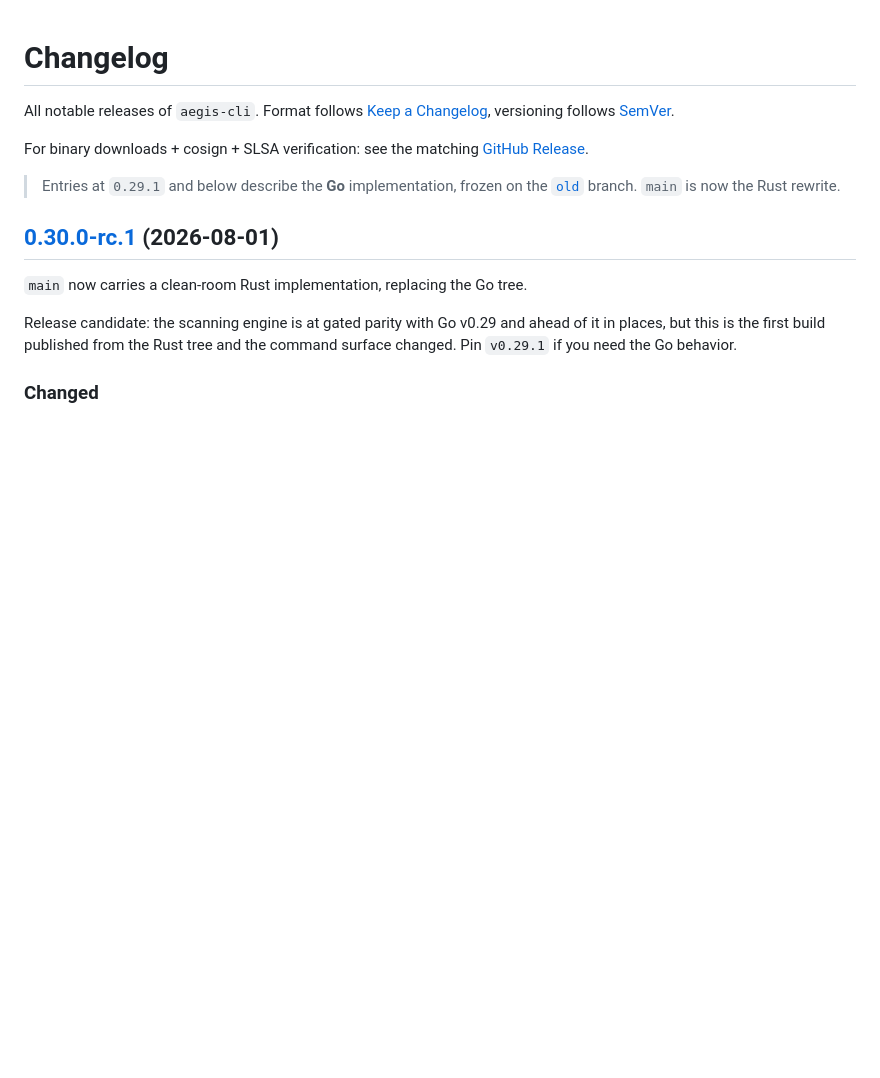
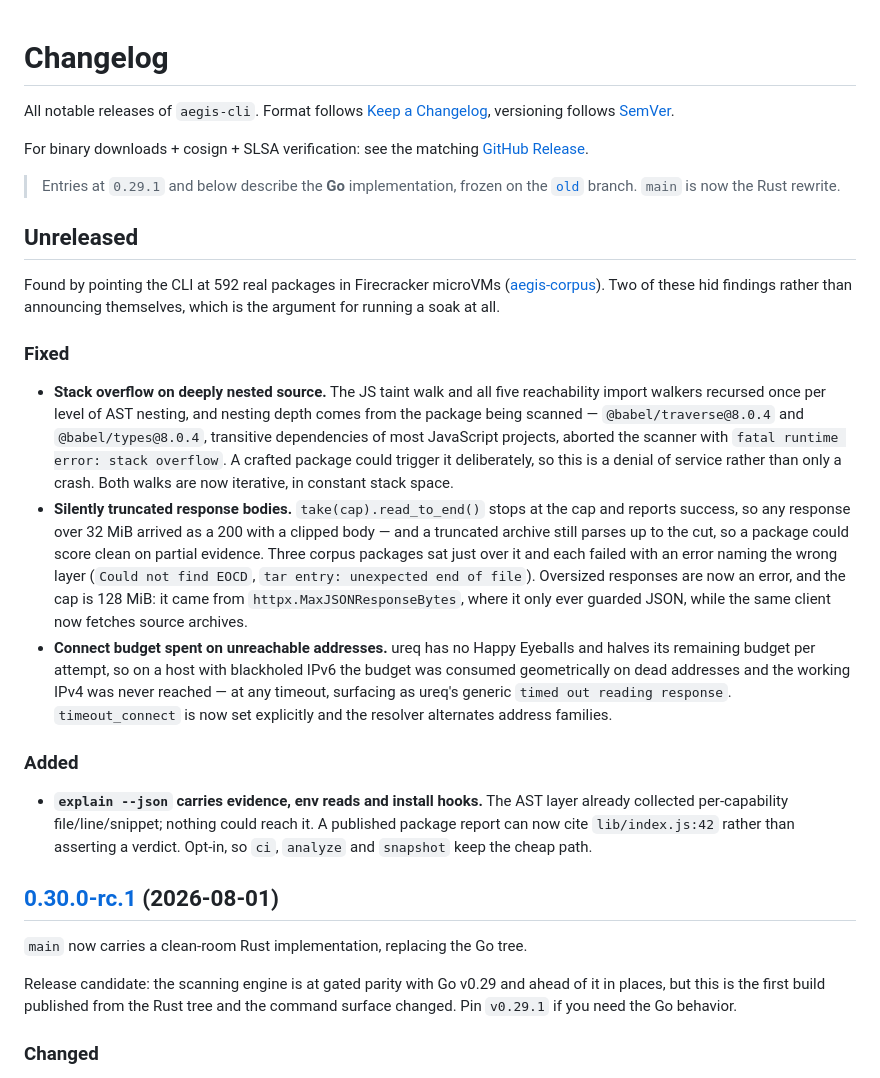
Before and after one commit to qwexvf/aegis-cli, a Markdown page: CHANGELOG.md, the part around the change. Drawn GitHub-style; blank space fills up the shorter version.

Commit message:
docs: changelog for the soak findings
Four entries from pointing the CLI at 592 real packages in microVMs: the AST
stack overflow (a DoS, since nesting depth is attacker-controlled), the silent
32 MiB body truncation (a package could score clean on partial evidence), the
connect budget spent on blackholed IPv6, and explain's evidence output.

```diff
--- a/CHANGELOG.md
+++ b/CHANGELOG.md
@@ -7,6 +7,45 @@ For binary downloads + cosign + SLSA verification: see the matching [GitHub Rele
 > Entries at `0.29.1` and below describe the **Go** implementation, frozen on the
 > [`old`](https://github.com/qwexvf/aegis-cli/tree/old) branch. `main` is now the
 > Rust rewrite.
+
+## Unreleased
+
+Found by pointing the CLI at 592 real packages in Firecracker microVMs
+([aegis-corpus](https://github.com/qwexvf/aegis-corpus)). Two of these hid
+findings rather than announcing themselves, which is the argument for running a
+soak at all.
+
+### Fixed
+
+* **Stack overflow on deeply nested source.** The JS taint walk and all five
+  reachability import walkers recursed once per level of AST nesting, and nesting
+  depth comes from the package being scanned — `@babel/traverse@8.0.4` and
+  `@babel/types@8.0.4`, transitive dependencies of most JavaScript projects,
+  aborted the scanner with `fatal runtime error: stack overflow`. A crafted
+  package could trigger it deliberately, so this is a denial of service rather
+  than only a crash. Both walks are now iterative, in constant stack space.
+* **Silently truncated response bodies.** `take(cap).read_to_end()` stops at the
+  cap and reports success, so any response over 32 MiB arrived as a 200 with a
+  clipped body — and a truncated archive still parses up to the cut, so a package
+  could score clean on partial evidence. Three corpus packages sat just over it
+  and each failed with an error naming the wrong layer (`Could not find EOCD`,
+  `tar entry: unexpected end of file`). Oversized responses are now an error, and
+  the cap is 128 MiB: it came from `httpx.MaxJSONResponseBytes`, where it only
+  ever guarded JSON, while the same client now fetches source archives.
+* **Connect budget spent on unreachable addresses.** ureq has no Happy Eyeballs
+  and halves its remaining budget per attempt, so on a host with blackholed IPv6
+  the budget was consumed geometrically on dead addresses and the working IPv4 was
+  never reached — at any timeout, surfacing as ureq's generic
+  `timed out reading response`. `timeout_connect` is now set explicitly and the
+  resolver alternates address families.
+
+### Added
+
+* **`explain --json` carries evidence, env reads and install hooks.** The AST
+  layer already collected per-capability file/line/snippet; nothing could reach
+  it. A published package report can now cite `lib/index.js:42` rather than
+  asserting a verdict. Opt-in, so `ci`, `analyze` and `snapshot` keep the cheap
+  path.
 
 ## [0.30.0-rc.1](https://github.com/qwexvf/aegis-cli/compare/v0.29.1...v0.30.0-rc.1) (2026-08-01)
 
```
